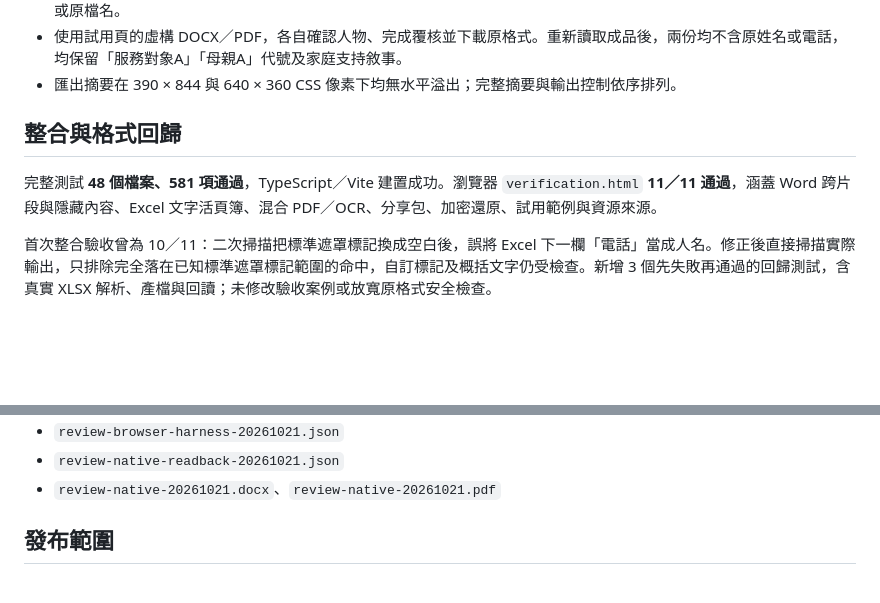
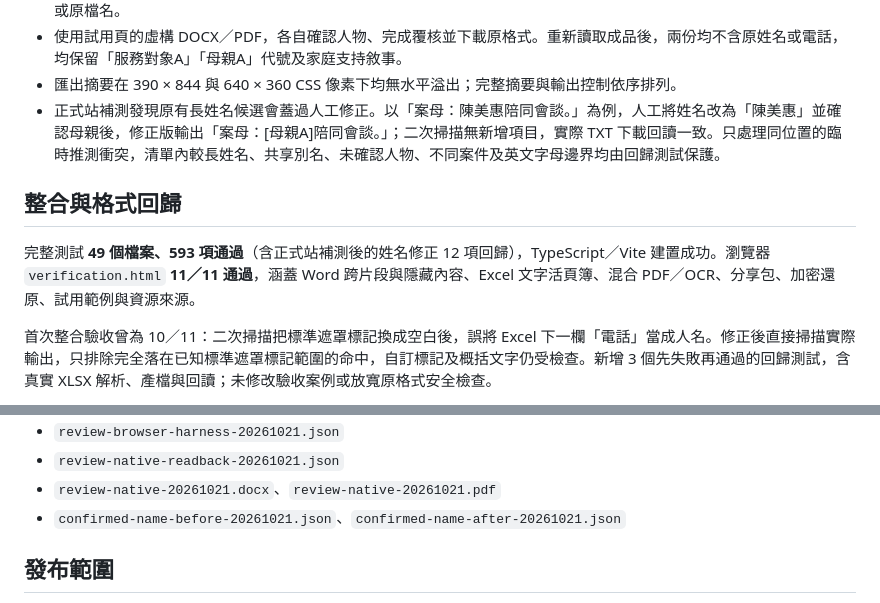
Before and after one commit to paulchen01/welfare-deidentification, a Markdown page: docs/review-improvements-verification.md, 2 parts joined by grey strips. Drawn GitHub-style; blank space fills up the shorter version.

Commit message:
docs: record confirmed-name correction regression

```diff
--- a/docs/review-improvements-verification.md
+++ b/docs/review-improvements-verification.md
@@ -16,10 +16,11 @@
 - 實際下載分享 ZIP，回讀確認僅有中性檔名的文件與處理摘要；摘要含保留／風險數量與確認狀態，不含原文、新疑似值或原檔名。
 - 使用試用頁的虛構 DOCX／PDF，各自確認人物、完成覆核並下載原格式。重新讀取成品後，兩份均不含原姓名或電話，均保留「服務對象A」「母親A」代號及家庭支持敘事。
 - 匯出摘要在 390 × 844 與 640 × 360 CSS 像素下均無水平溢出；完整摘要與輸出控制依序排列。
+- 正式站補測發現原有長姓名候選會蓋過人工修正。以「案母：陳美惠陪同會談。」為例，人工將姓名改為「陳美惠」並確認母親後，修正版輸出「案母：[母親A]陪同會談。」；二次掃描無新增項目，實際 TXT 下載回讀一致。只處理同位置的臨時推測衝突，清單內較長姓名、共享別名、未確認人物、不同案件及英文字母邊界均由回歸測試保護。
 
 ## 整合與格式回歸
 
-完整測試 **48 個檔案、581 項通過**，TypeScript／Vite 建置成功。瀏覽器 `verification.html` **11／11 通過**，涵蓋 Word 跨片段與隱藏內容、Excel 文字活頁簿、混合 PDF／OCR、分享包、加密還原、試用範例與資源來源。
+完整測試 **49 個檔案、593 項通過**（含正式站補測後的姓名修正 12 項回歸），TypeScript／Vite 建置成功。瀏覽器 `verification.html` **11／11 通過**，涵蓋 Word 跨片段與隱藏內容、Excel 文字活頁簿、混合 PDF／OCR、分享包、加密還原、試用範例與資源來源。
 
 首次整合驗收曾為 10／11：二次掃描把標準遮罩標記換成空白後，誤將 Excel 下一欄「電話」當成人名。修正後直接掃描實際輸出，只排除完全落在已知標準遮罩標記範圍的命中，自訂標記及概括文字仍受檢查。新增 3 個先失敗再通過的回歸測試，含真實 XLSX 解析、產檔與回讀；未修改驗收案例或放寬原格式安全檢查。
 
@@ -62,6 +63,7 @@
 - `review-browser-harness-20261021.json`
 - `review-native-readback-20261021.json`
 - `review-native-20261021.docx`、`review-native-20261021.pdf`
+- `confirmed-name-before-20261021.json`、`confirmed-name-after-20261021.json`
 
 ## 發布範圍
 
```
